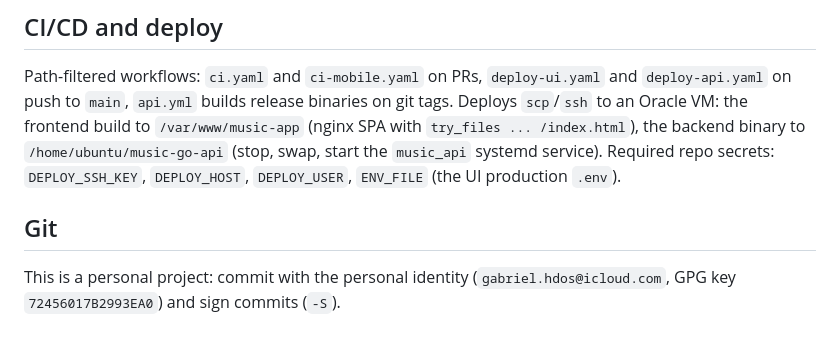
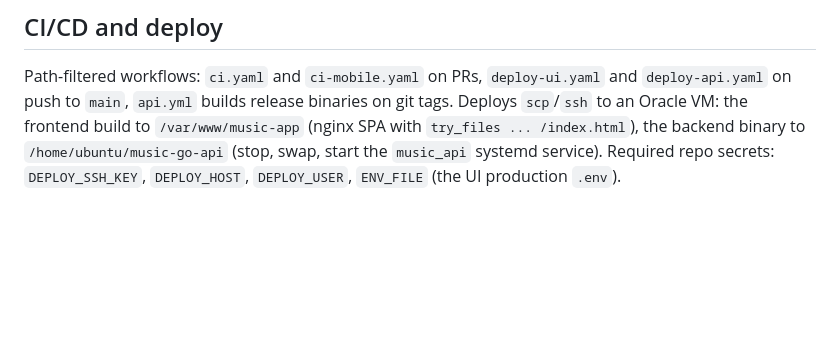
Before and after one commit to schmidt-gabriel/MusicCollection, a Markdown page: CLAUDE.md, the part around the change. Rendered like a GitHub page; blank space fills up the shorter version.

Commit message:
Remove instructions from CLAUDE.md

```diff
--- a/CLAUDE.md
+++ b/CLAUDE.md
@@ -95,8 +95,3 @@ tags. Deploys `scp`/`ssh` to an Oracle VM: the frontend build to
 binary to `/home/ubuntu/music-go-api` (stop, swap, start the `music_api` systemd
 service). Required repo secrets: `DEPLOY_SSH_KEY`, `DEPLOY_HOST`, `DEPLOY_USER`,
 `ENV_FILE` (the UI production `.env`).
-
-## Git
-
-This is a personal project: commit with the personal identity
-(`gabriel.hdos@icloud.com`, GPG key `72456017B2993EA0`) and sign commits (`-S`).
```
